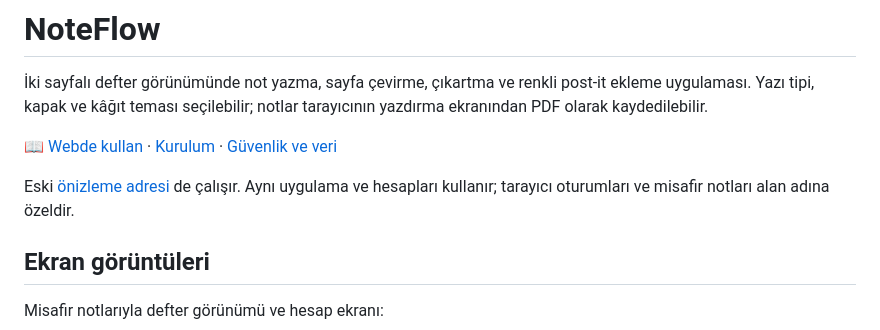
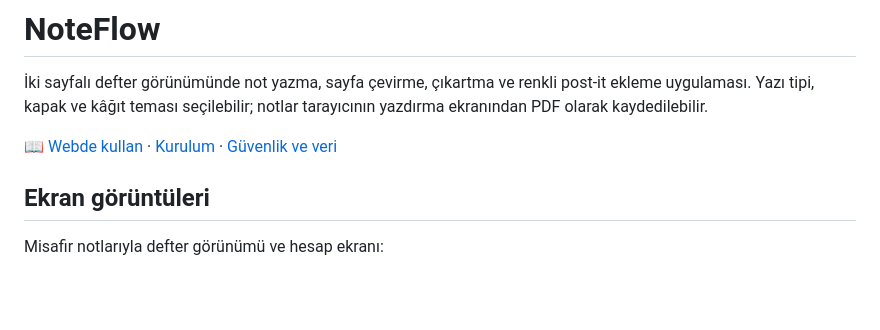
Before and after one commit to Tekin4124/noteflow, a Markdown page: README.md, the part around the change. Rendered like a GitHub page; blank space fills up the shorter version.

Commit message:
Remove legacy preview address from README

```diff
--- a/README.md
+++ b/README.md
@@ -3,8 +3,6 @@
 İki sayfalı defter görünümünde not yazma, sayfa çevirme, çıkartma ve renkli post-it ekleme uygulaması. Yazı tipi, kapak ve kâğıt teması seçilebilir; notlar tarayıcının yazdırma ekranından PDF olarak kaydedilebilir.
 
 [📖 Webde kullan](https://defter.muhammet-tekin.dev) · [Kurulum](#yerelde-çalıştırma) · [Güvenlik ve veri](#güvenlik-ve-veri)
-
-Eski [önizleme adresi](https://notebook-preview.92-5-36-162.sslip.io) de çalışır. Aynı uygulama ve hesapları kullanır; tarayıcı oturumları ve misafir notları alan adına özeldir.
 
 ## Ekran görüntüleri
 
```
